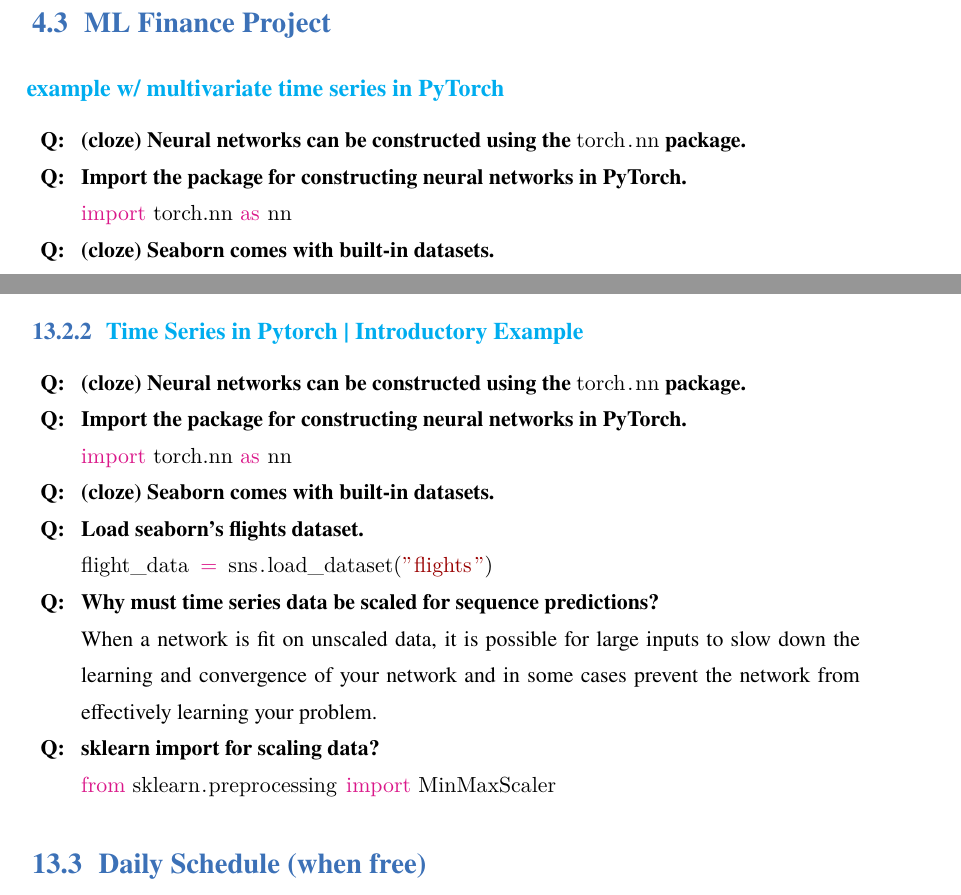
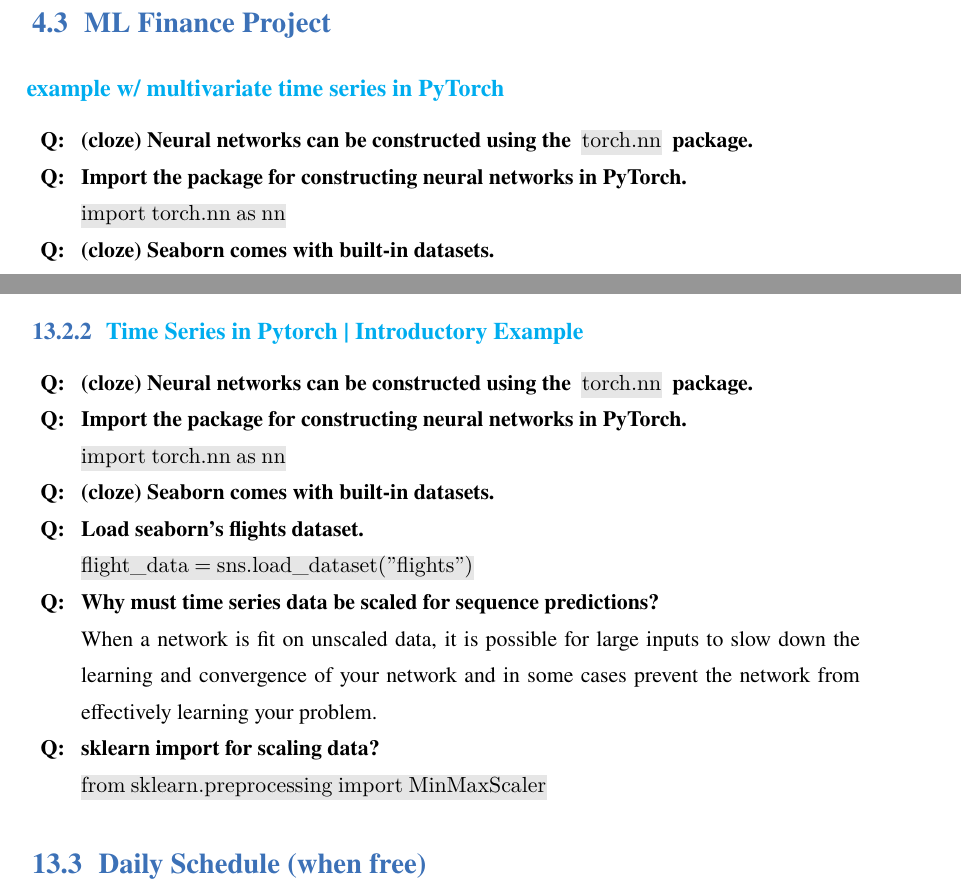
Before and after one commit to Unique-Divine/Commonplace-Book, a LaTeX book (Commonplace Book.tex, which reads subjects/deeplearning.tex, subjects/journal.tex): two parts of pages 17 and 40 of 43, joined at a grey line, cut so that both start at the same text. Compiled offline with XeLaTeX; a missing font is replaced by an installed copy or a similar font.

Commit message:
Changed \pyth blocks to \code

```diff
--- a/subjects/deeplearning.tex
+++ b/subjects/deeplearning.tex
@@ -113,12 +113,12 @@ The adversarial nets framework does not require a Markov chain for sampling. Bec
 \begin{quest}
 \item
 	\cloze
-	Neural networks can be constructed using the \pyth{torch.nn} package.
+	Neural networks can be constructed using the \code{torch.nn} package.
 
 \item
 	Import the package for constructing neural networks in PyTorch.
 	\begin{ans}
-		\pyth{import torch.nn as nn}
+		\code{import torch.nn as nn}
 	\end{ans}
 
 \item \cloze Seaborn comes with built-in datasets.
--- a/subjects/journal.tex
+++ b/subjects/journal.tex
@@ -42,19 +42,19 @@
 \begin{quest}
 	\item
 	\cloze
-	Neural networks can be constructed using the \pyth{torch.nn} package.
+	Neural networks can be constructed using the \code{torch.nn} package.
 
 	\item
 	Import the package for constructing neural networks in PyTorch.
 	\begin{ans}
-		\pyth{import torch.nn as nn}
+		\code{import torch.nn as nn}
 	\end{ans}
 
 	\item \cloze Seaborn comes with built-in datasets.
 
 	\item Load seaborn's flights dataset.
 	\begin{ans}
-		\pyth{flight_data = sns.load_dataset("flights")}
+		\code{flight\_data = sns.load\_dataset("flights")}
 	\end{ans}
 
 	\item
@@ -66,7 +66,7 @@
 	\item
 	sklearn import for scaling data?
 	\begin{ans}
-		\pyth{from sklearn.preprocessing import MinMaxScaler}
+		\code{from sklearn.preprocessing import MinMaxScaler}
 	\end{ans}
 \end{quest}
 
```
Also changed, not shown: subjects/metalearning.tex (+1 -0 lines), subjects/deeplearning.tex (4 more changed lines), 1 other file.
